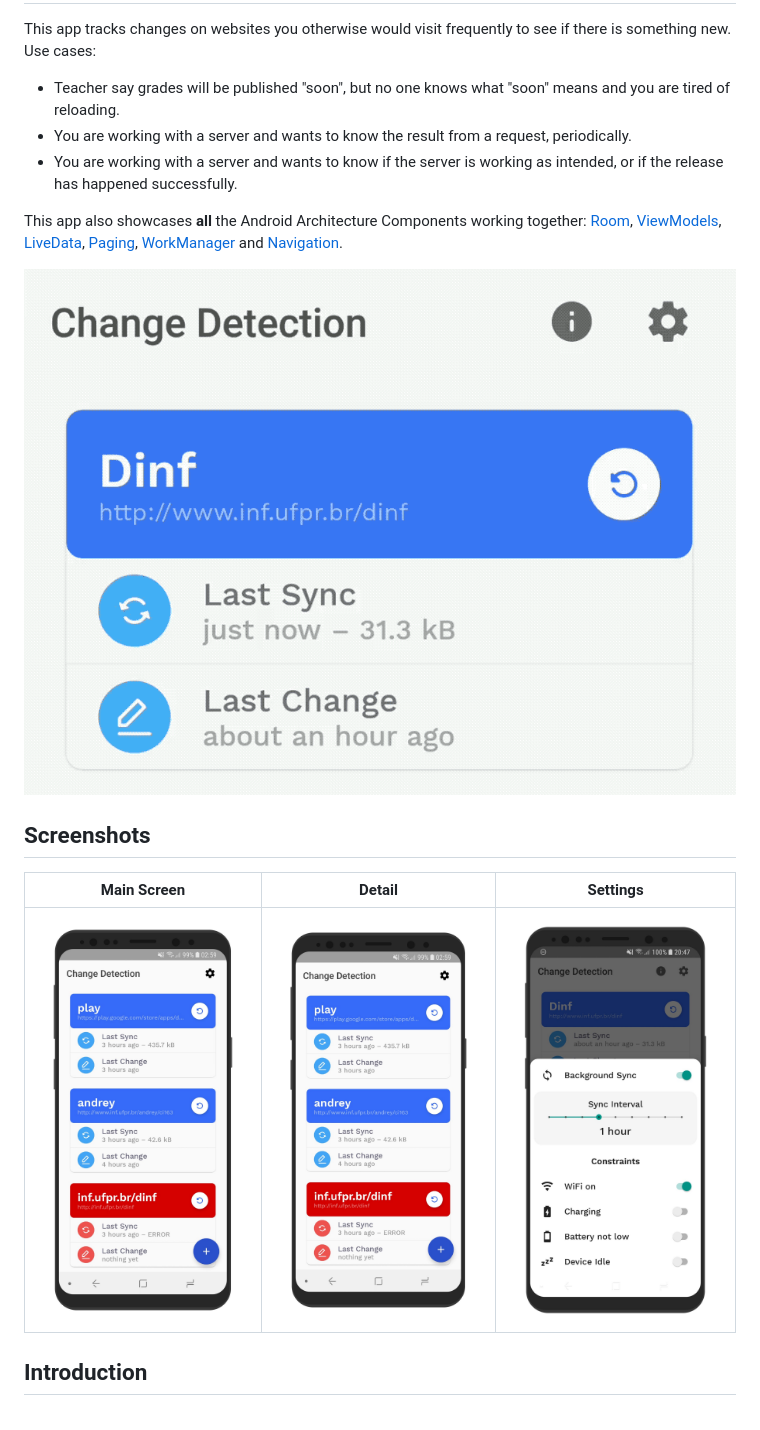
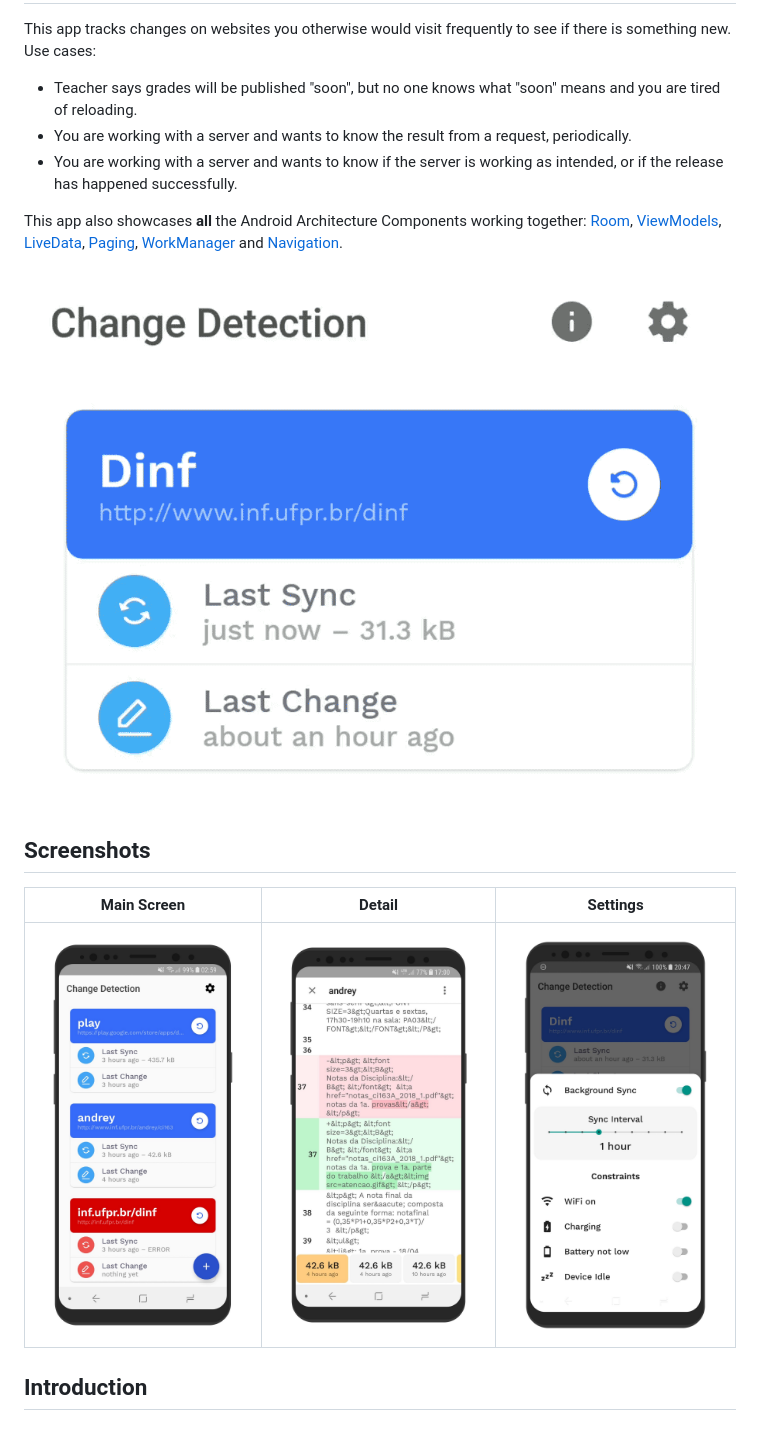
Before and after one commit to bernaferrari/ChangeDetection, a Markdown page: README.md, the part around the change. Rendered like a GitHub page; pictures changed too: .github/assets/card_gif.gif.

Commit message:
Version 0.3.10

```diff
--- a/README.md
+++ b/README.md
@@ -3,7 +3,7 @@ Change Detection
 
 This app tracks changes on websites you otherwise would visit frequently to see if there is something new.
 Use cases:
-* Teacher say grades will be published "soon", but no one knows what "soon" means and you are tired of reloading.
+* Teacher says grades will be published "soon", but no one knows what "soon" means and you are tired of reloading.
 * You are working with a server and wants to know the result from a request, periodically.
 * You are working with a server and wants to know if the server is working as intended, or if the release has happened successfully.
 
@@ -15,7 +15,7 @@ This app also showcases **all** the Android Architecture Components working toge
 
 | Main Screen | Detail | Settings |
 |:-:|:-:|:-:|
-| ![First](/.github/assets/main_screen.jpg?raw=true) | ![Sec](/.github/assets/main_screen.jpg?raw=true) | ![Third](/.github/assets/settings.jpg?raw=true) |
+| ![First](/.github/assets/main_screen.jpg?raw=true) | ![Sec](/.github/assets/diff_view.jpg?raw=true) | ![Third](/.github/assets/settings.jpg?raw=true) |
 
 Introduction
 ------------
```
